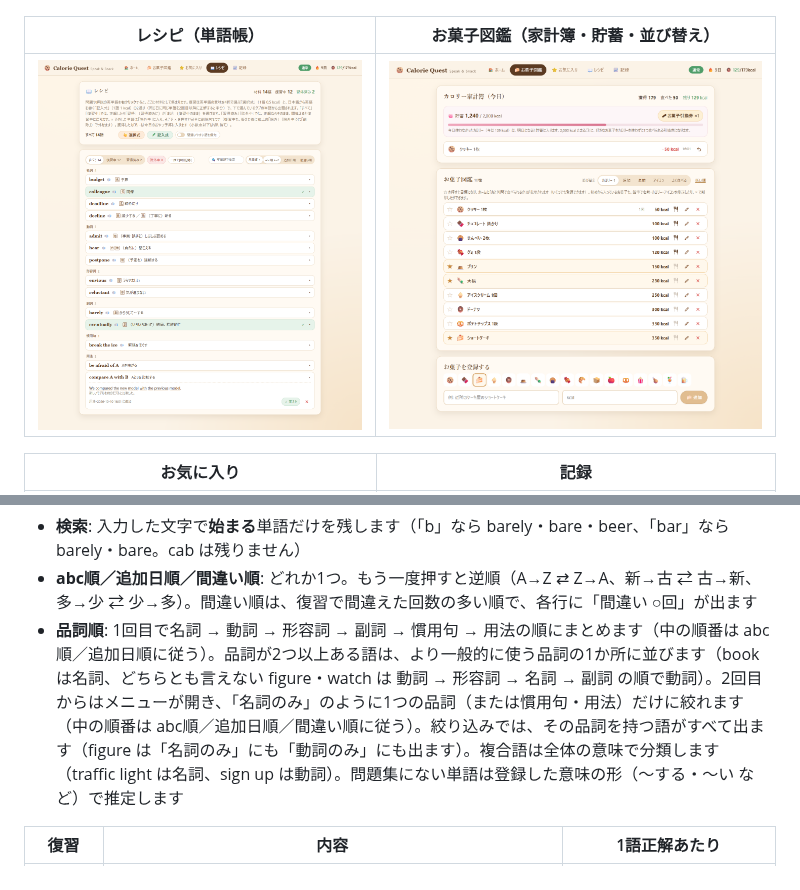
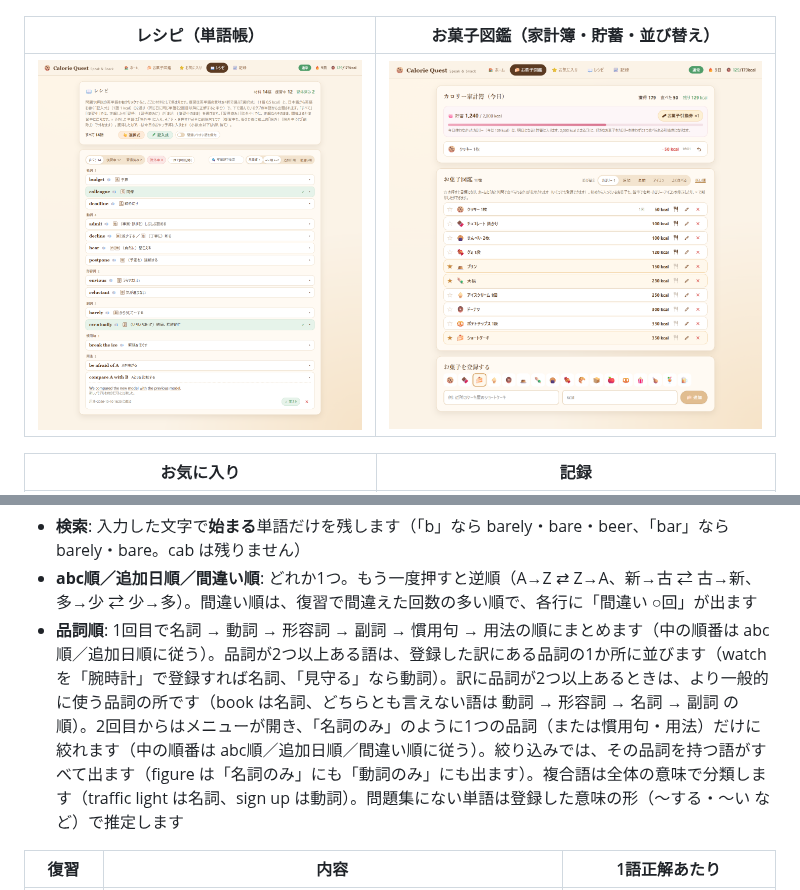
Before and after one commit to skuzukawa96-hash/calorie-quest, a Markdown page: README.md, 2 parts joined by grey strips. Drawn GitHub-style; pictures changed too: docs/screenshots/recipe.png.

```diff
--- a/README.md
+++ b/README.md
@@ -26,7 +26,7 @@
 
 | レシピ（単語帳） | お菓子図鑑（家計簿・貯蓄・並び替え） |
 | --- | --- |
-| ![レシピ: 品詞順にまとめた1行ずつの一覧（名詞・動詞・形容詞・副詞・慣用句・用法、習得済みは緑）。類似表現のある語は意味をニュアンスで出す（admit「（事実・誤りを）しぶしぶ認める」、decline「[自] 減少する ／ [他] （丁寧に）断る」。品詞が2つある語は一般的な品詞の所に並ぶ）。タブ・検索・並び替え、開いた用法 compare A with B の例文と訳](docs/screenshots/recipe.png) | ![お菓子図鑑: 今日のカロリー家計簿と取り消し、貯蓄の進み具合とお菓子引換券、並び替えできる1行ずつのお菓子の一覧（目標の★、食べた、引換券、自作の削除）](docs/screenshots/snacks.png) |
+| ![レシピ: 品詞順にまとめた1行ずつの一覧（名詞・動詞・形容詞・副詞・慣用句・用法、習得済みは緑）。類似表現のある語は意味をニュアンスで出す（admit「（事実・誤りを）しぶしぶ認める」、decline「[自] 減少する ／ [他] （丁寧に）断る」）。タブ・検索・並び替え、開いた用法 compare A with B の例文と訳](docs/screenshots/recipe.png) | ![お菓子図鑑: 今日のカロリー家計簿と取り消し、貯蓄の進み具合とお菓子引換券、並び替えできる1行ずつのお菓子の一覧（目標の★、食べた、引換券、自作の削除）](docs/screenshots/snacks.png) |
 
 | お気に入り | 記録 |
 | --- | --- |
@@ -233,7 +233,7 @@ cd src-tauri && cargo test
 
 - **検索**: 入力した文字で**始まる**単語だけを残します（「b」なら barely・bare・beer、「bar」なら barely・bare。cab は残りません）
 - **abc順／追加日順／間違い順**: どれか1つ。もう一度押すと逆順（A→Z ⇄ Z→A、新→古 ⇄ 古→新、多→少 ⇄ 少→多）。間違い順は、復習で間違えた回数の多い順で、各行に「間違い ○回」が出ます
-- **品詞順**: 1回目で名詞 → 動詞 → 形容詞 → 副詞 → 慣用句 → 用法の順にまとめます（中の順番は abc順／追加日順に従う）。品詞が2つ以上ある語は、より一般的に使う品詞の1か所に並びます（book は名詞、どちらとも言えない figure・watch は 動詞 → 形容詞 → 名詞 → 副詞 の順で動詞）。2回目からはメニューが開き、「名詞のみ」のように1つの品詞（または慣用句・用法）だけに絞れます（中の順番は abc順／追加日順／間違い順に従う）。絞り込みでは、その品詞を持つ語がすべて出ます（figure は「名詞のみ」にも「動詞のみ」にも出ます）。複合語は全体の意味で分類します（traffic light は名詞、sign up は動詞）。問題集にない単語は登録した意味の形（～する・～い など）で推定します
+- **品詞順**: 1回目で名詞 → 動詞 → 形容詞 → 副詞 → 慣用句 → 用法の順にまとめます（中の順番は abc順／追加日順に従う）。品詞が2つ以上ある語は、登録した訳にある品詞の1か所に並びます（watch を「腕時計」で登録すれば名詞、「見守る」なら動詞）。訳に品詞が2つ以上あるときは、より一般的に使う品詞の所です（book は名詞、どちらとも言えない語は 動詞 → 形容詞 → 名詞 → 副詞 の順）。2回目からはメニューが開き、「名詞のみ」のように1つの品詞（または慣用句・用法）だけに絞れます（中の順番は abc順／追加日順／間違い順に従う）。絞り込みでは、その品詞を持つ語がすべて出ます（figure は「名詞のみ」にも「動詞のみ」にも出ます）。複合語は全体の意味で分類します（traffic light は名詞、sign up は動詞）。問題集にない単語は登録した意味の形（～する・～い など）で推定します
 
 | 復習 | 内容 | 1語正解あたり |
 | --- | --- | --- |
```
Also changed, not shown: CLAUDE.md (+1 -1 lines), 3 other files.
